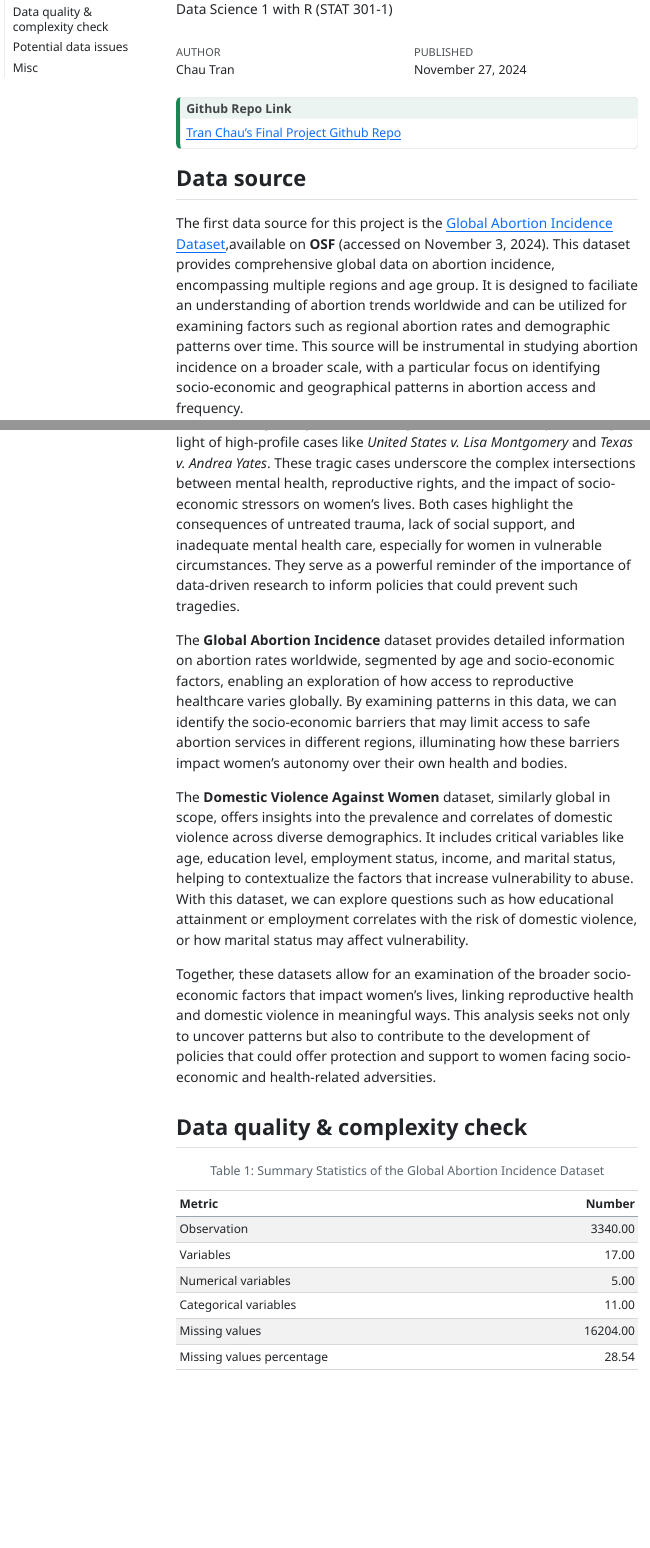
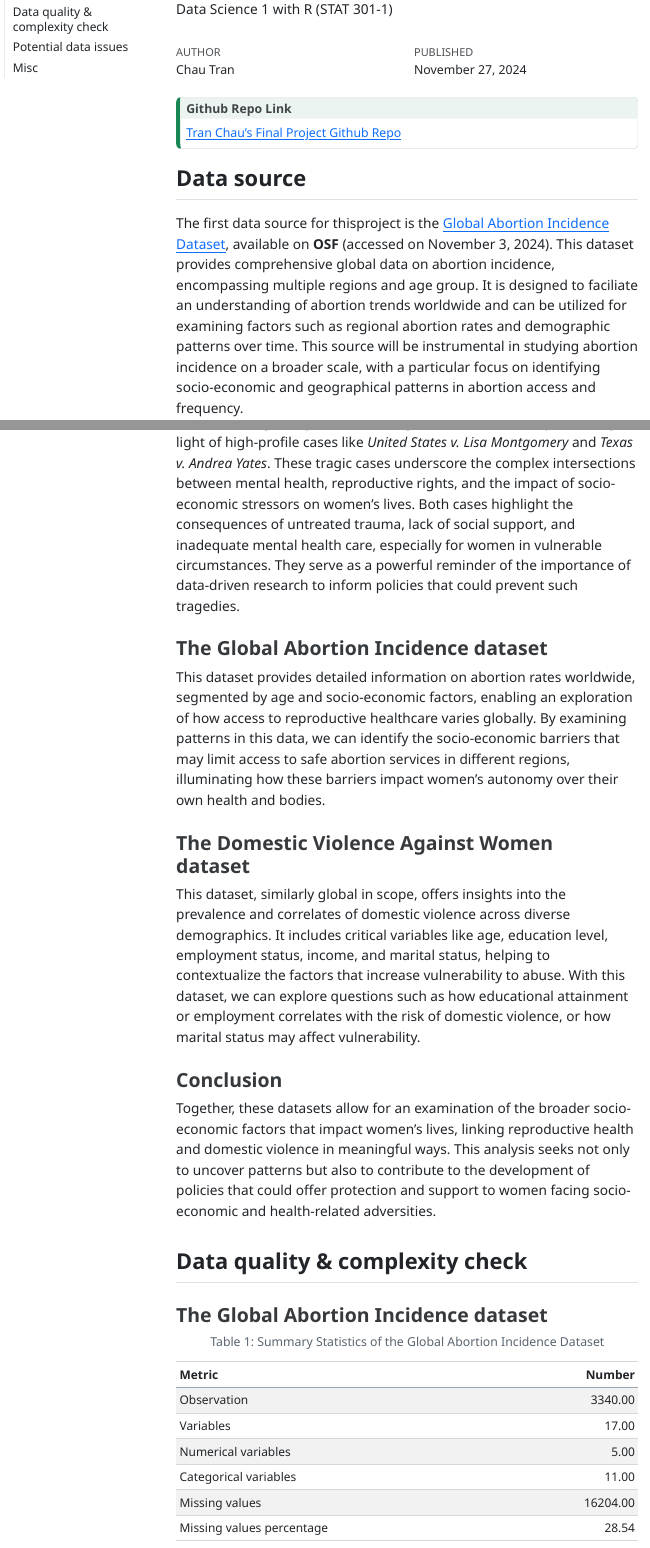
Before and after one commit to bunmam-ctrl/stat301-fall-final, a Quarto document (Tran_Chau_progress_memo_1.qmd): the page in a window 1100 px wide, from 90 px down, and a second part further down, joined at a grey line. The pictures show the output file Tran_Chau_progress_memo_1.html that the author committed with the source, opened offline; menus at the side of the page are left out.

Commit message:
completed

```diff
--- a/Tran_Chau_progress_memo_1.qmd
+++ b/Tran_Chau_progress_memo_1.qmd
@@ -46,7 +46,7 @@ violence <-  read_csv("data/violence_raw.csv")
 
 
 ## Data source
-The first data source for this project is the [Global Abortion Incidence Dataset](https://osf.io/6t4eh),available on **OSF** (accessed on November 3, 2024). This dataset provides comprehensive global data on abortion incidence, encompassing multiple regions and age group. It is designed to faciliate an understanding of abortion trends worldwide and can be utilized for examining factors such as regional abortion rates and demographic patterns over time. This source will be instrumental in studying abortion incidence on a broader scale, with a particular focus on identifying socio-economic and geographical patterns in abortion access and frequency.
+The first data source for thisproject is the [Global Abortion Incidence Dataset](https://osf.io/6t4eh), available on **OSF** (accessed on November 3, 2024). This dataset provides comprehensive global data on abortion incidence, encompassing multiple regions and age group. It is designed to faciliate an understanding of abortion trends worldwide and can be utilized for examining factors such as regional abortion rates and demographic patterns over time. This source will be instrumental in studying abortion incidence on a broader scale, with a particular focus on identifying socio-economic and geographical patterns in abortion access and frequency.
 
 The second dataset is available is [Domestic Violence Against Women in a Specific Rural Area of a Developing Country](https://www.kaggle.com/datasets/fahmidachowdhury/domestic-violence-against-women), available on **Kaggle** (accessed on November 3, 2024). This dataset include socio-economic and demographic information on women, such as age, country, education, employment, income, marital status, and whether they have experienced domestic violence The dataset provides an opportunity to analyze correlation between these variables and domestic violence prevalence, which could contribute to identifying risk factors within specific socio-economic contexts.
 
@@ -55,10 +55,13 @@ Given that both datasets are global, there is a potential for integration on a b
 ## Why this data
 The choice of these datasets is motivated by an interest in understanding the systemic challenges that women face, particularly in light of high-profile cases like *United States v. Lisa Montgomery* and *Texas v. Andrea Yates*. These tragic cases underscore the complex intersections between mental health, reproductive rights, and the impact of socio-economic stressors on women’s lives. Both cases highlight the consequences of untreated trauma, lack of social support, and inadequate mental health care, especially for women in vulnerable circumstances. They serve as a powerful reminder of the importance of data-driven research to inform policies that could prevent such tragedies.
 
-The **Global Abortion Incidence** dataset provides detailed information on abortion rates worldwide, segmented by age and socio-economic factors, enabling an exploration of how access to reproductive healthcare varies globally. By examining patterns in this data, we can identify the socio-economic barriers that may limit access to safe abortion services in different regions, illuminating how these barriers impact women’s autonomy over their own health and bodies.
+### The Global Abortion Incidence dataset
+This dataset provides detailed information on abortion rates worldwide, segmented by age and socio-economic factors, enabling an exploration of how access to reproductive healthcare varies globally. By examining patterns in this data, we can identify the socio-economic barriers that may limit access to safe abortion services in different regions, illuminating how these barriers impact women’s autonomy over their own health and bodies.
 
-The **Domestic Violence Against Women** dataset, similarly global in scope, offers insights into the prevalence and correlates of domestic violence across diverse demographics. It includes critical variables like age, education level, employment status, income, and marital status, helping to contextualize the factors that increase vulnerability to abuse. With this dataset, we can explore questions such as how educational attainment or employment correlates with the risk of domestic violence, or how marital status may affect vulnerability.
+### The Domestic Violence Against Women dataset
+This dataset, similarly global in scope, offers insights into the prevalence and correlates of domestic violence across diverse demographics. It includes critical variables like age, education level, employment status, income, and marital status, helping to contextualize the factors that increase vulnerability to abuse. With this dataset, we can explore questions such as how educational attainment or employment correlates with the risk of domestic violence, or how marital status may affect vulnerability.
 
+### Conclusion
 Together, these datasets allow for an examination of the broader socio-economic factors that impact women’s lives, linking reproductive health and domestic violence in meaningful ways. This analysis seeks not only to uncover patterns but also to contribute to the development of policies that could offer protection and support to women facing socio-economic and health-related adversities.
 
 
```
Also changed, not shown: Tran_Chau_progress_memo_1.html, Tran_Chau_progress_memo_1.qmd (4 more changed lines).
